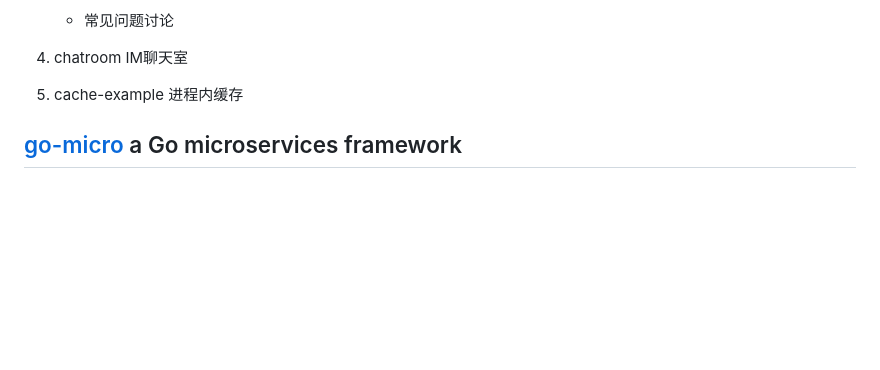
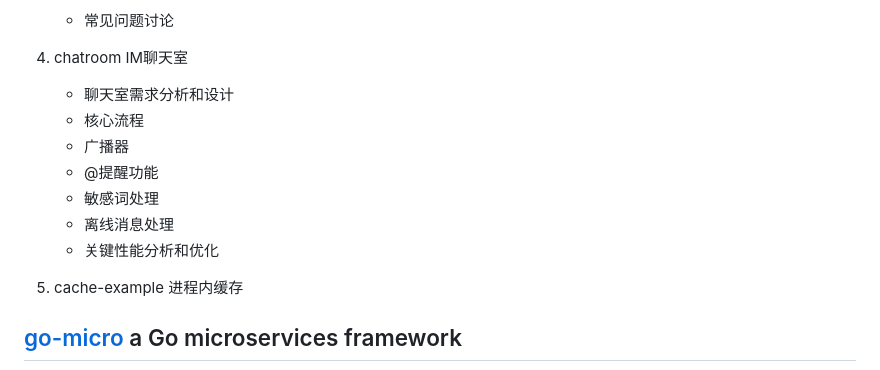
Before and after one commit to dapings/examples, a Markdown page: go-programing-tour-2023/README.md, the part around the change. GitHub-like rendering; blank space fills up the shorter version.

Commit message:
chatroom add app feature list

```diff
--- a/go-programing-tour-2023/README.md
+++ b/go-programing-tour-2023/README.md
@@ -474,6 +474,15 @@
    - 常见问题讨论
 
 4. chatroom IM聊天室
+
+   - 聊天室需求分析和设计
+   - 核心流程
+   - 广播器
+   - @提醒功能
+   - 敏感词处理
+   - 离线消息处理
+   - 关键性能分析和优化
+
 5. cache-example 进程内缓存
 
 ## [go-micro](https://github.com/asim/go-micro) a Go microservices framework
```
